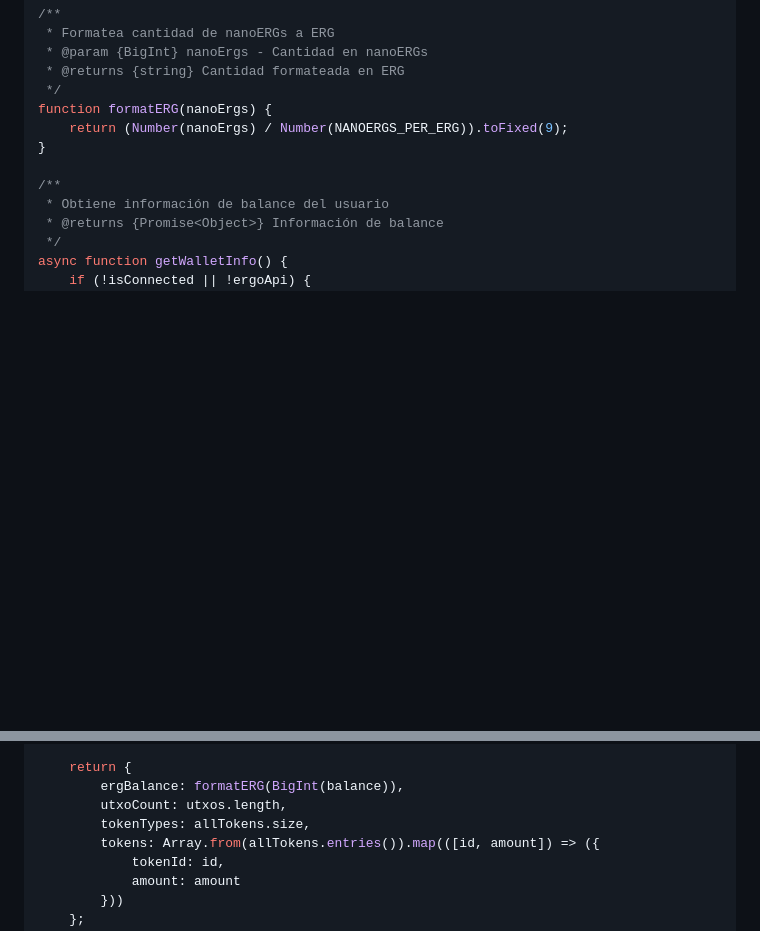
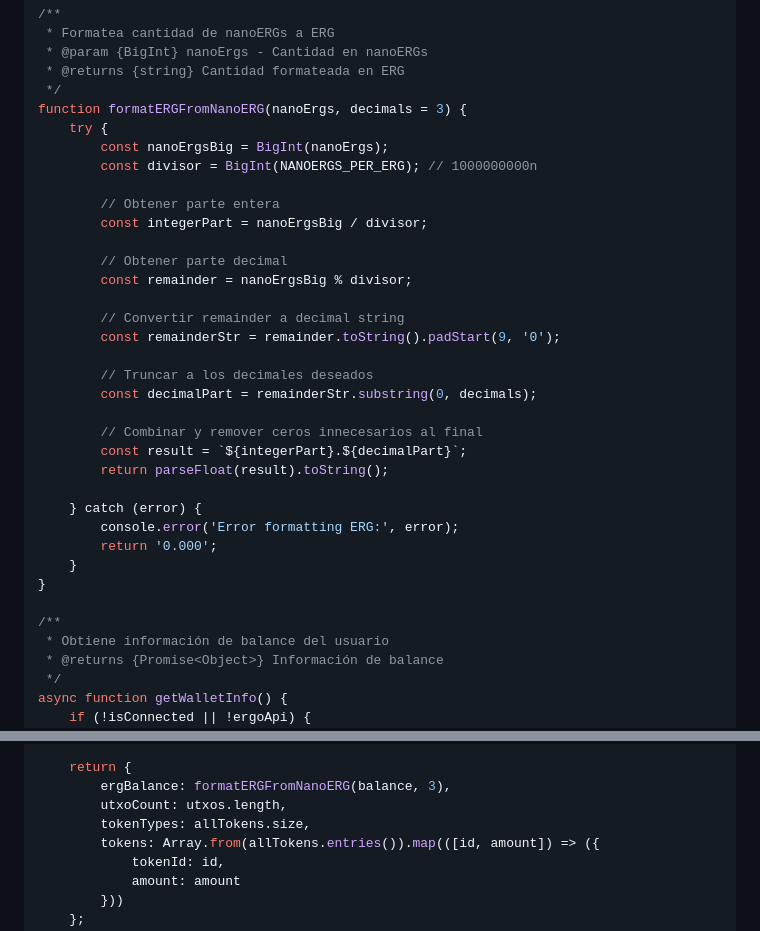
Before and after one commit to moon-miner/SCypher-web, a Markdown page: technical-documents/Implementación de Donaciones con Nautilus Wallet en Ergo.md, 2 parts joined by grey strips. Rendered like a GitHub page; blank space fills up the shorter version.

```diff
--- a/technical-documents/Implementación de Donaciones con Nautilus Wallet en Ergo.md
+++ b/technical-documents/Implementación de Donaciones con Nautilus Wallet en Ergo.md
@@ -1472,8 +1472,31 @@ function validateTransaction(transaction) {
  * @param {BigInt} nanoErgs - Cantidad en nanoERGs
  * @returns {string} Cantidad formateada en ERG
  */
-function formatERG(nanoErgs) {
-    return (Number(nanoErgs) / Number(NANOERGS_PER_ERG)).toFixed(9);
+function formatERGFromNanoERG(nanoErgs, decimals = 3) {
+    try {
+        const nanoErgsBig = BigInt(nanoErgs);
+        const divisor = BigInt(NANOERGS_PER_ERG); // 1000000000n
+
+        // Obtener parte entera
+        const integerPart = nanoErgsBig / divisor;
+
+        // Obtener parte decimal
+        const remainder = nanoErgsBig % divisor;
+
+        // Convertir remainder a decimal string
+        const remainderStr = remainder.toString().padStart(9, '0');
+
+        // Truncar a los decimales deseados
+        const decimalPart = remainderStr.substring(0, decimals);
+
+        // Combinar y remover ceros innecesarios al final
+        const result = `${integerPart}.${decimalPart}`;
+        return parseFloat(result).toString();
+
+    } catch (error) {
+        console.error('Error formatting ERG:', error);
+        return '0.000';
+    }
 }
 
 /**
@@ -1497,7 +1520,7 @@ async function getWalletInfo() {
     });
 
     return {
-        ergBalance: formatERG(BigInt(balance)),
+        ergBalance: formatERGFromNanoERG(balance, 3),
         utxoCount: utxos.length,
         tokenTypes: allTokens.size,
         tokens: Array.from(allTokens.entries()).map(([id, amount]) => ({
```
